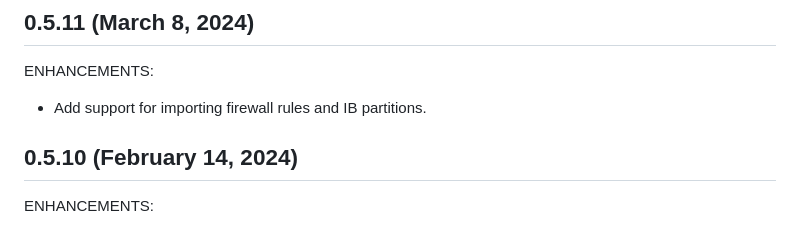
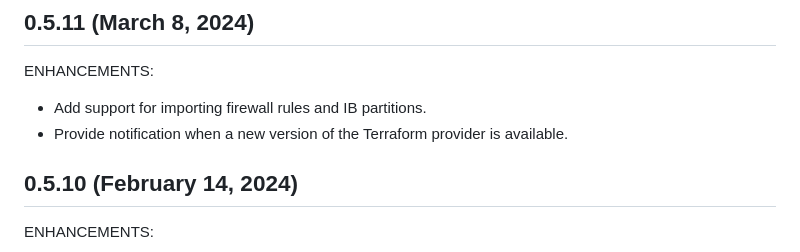
Before and after one commit to crusoecloud/terraform-provider-crusoe, a Markdown page: CHANGELOG.md, the part around the change. GitHub-like rendering.

Commit message:
Update Changelog

```diff
--- a/CHANGELOG.md
+++ b/CHANGELOG.md
@@ -3,6 +3,7 @@
 ENHANCEMENTS:
 
 * Add support for importing firewall rules and IB partitions.
+* Provide notification when a new version of the Terraform provider is available.
 
 ## 0.5.10 (February 14, 2024)
 
```
